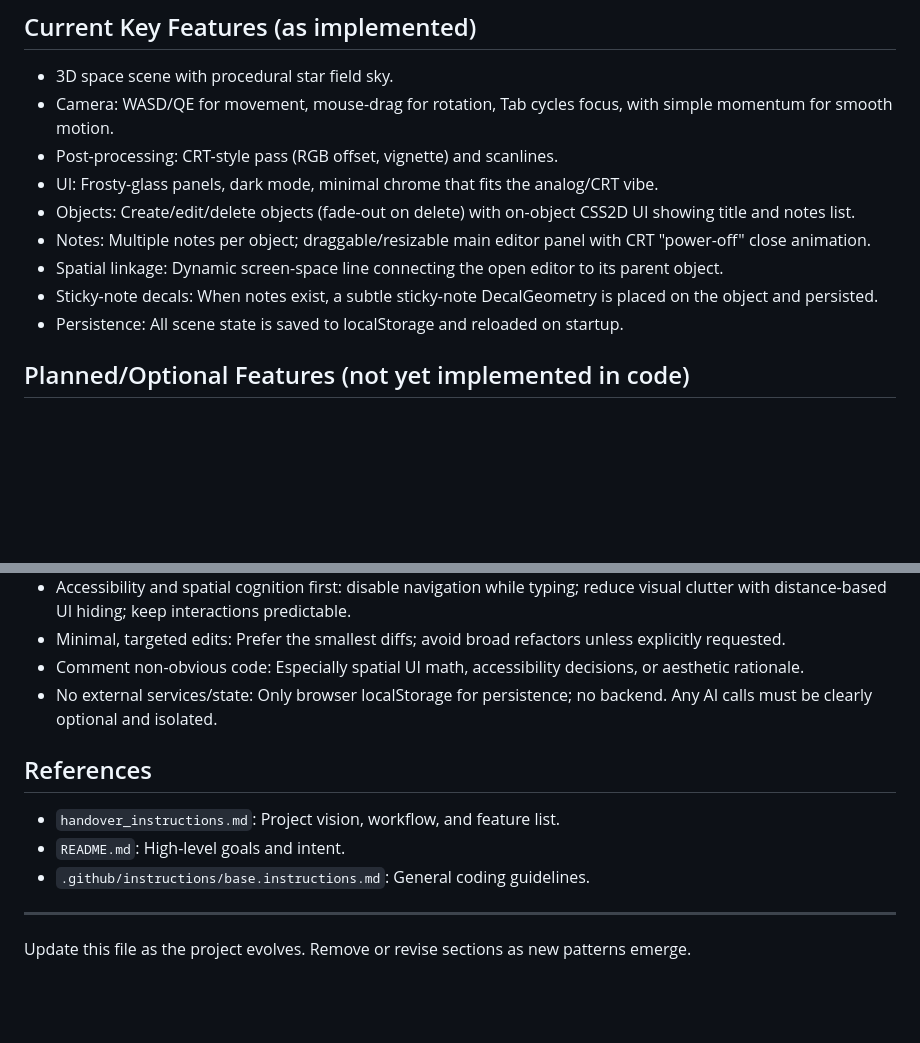
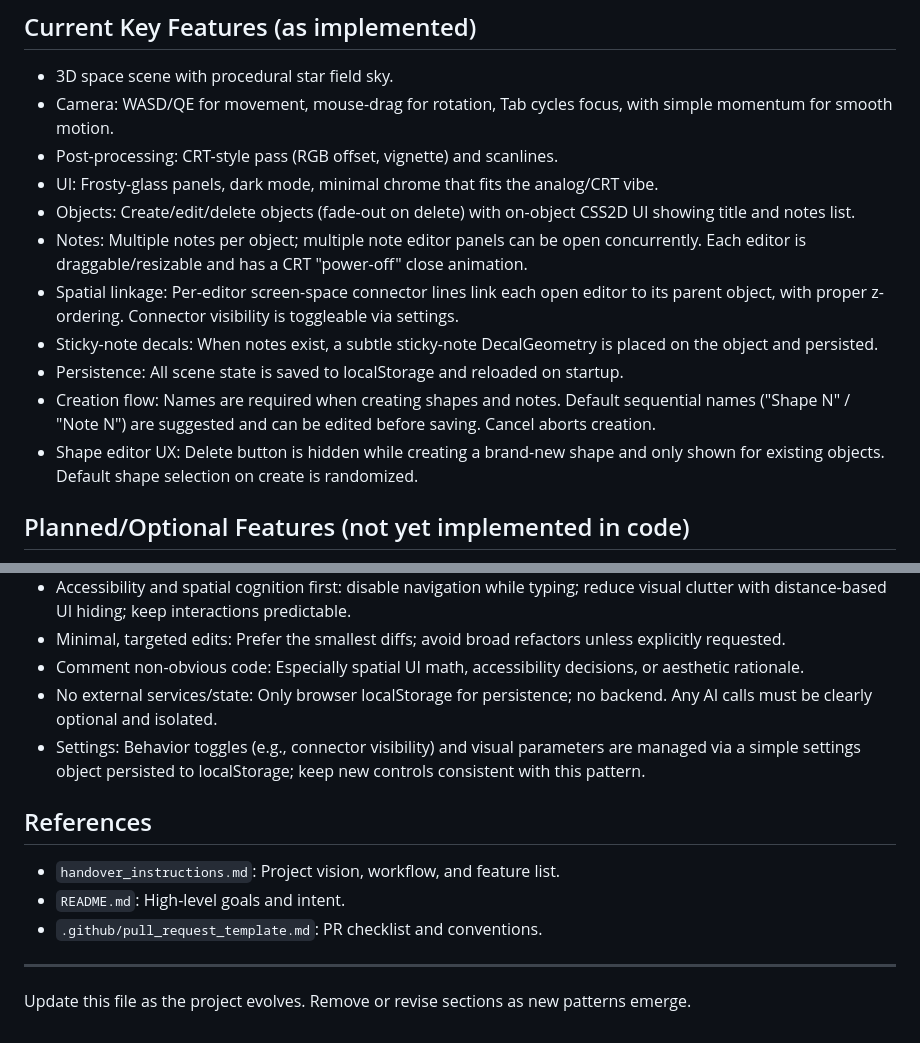
Before and after one commit to lukefavret/AstroMind-Demo, a Markdown page: .github/copilot-instructions.md, 2 parts joined by grey strips. GitHub-like rendering; blank space fills up the shorter version.

Commit message:
Update copilot instructions to clarify note editor functionality and creation flow

```diff
--- a/.github/copilot-instructions.md
+++ b/.github/copilot-instructions.md
@@ -35,10 +35,12 @@ You must read and follow the guidance in `handover_instructions.md` before makin
 - Post-processing: CRT-style pass (RGB offset, vignette) and scanlines.
 - UI: Frosty-glass panels, dark mode, minimal chrome that fits the analog/CRT vibe.
 - Objects: Create/edit/delete objects (fade-out on delete) with on-object CSS2D UI showing title and notes list.
-- Notes: Multiple notes per object; draggable/resizable main editor panel with CRT "power-off" close animation.
-- Spatial linkage: Dynamic screen-space line connecting the open editor to its parent object.
+- Notes: Multiple notes per object; multiple note editor panels can be open concurrently. Each editor is draggable/resizable and has a CRT "power-off" close animation.
+- Spatial linkage: Per-editor screen-space connector lines link each open editor to its parent object, with proper z-ordering. Connector visibility is toggleable via settings.
 - Sticky-note decals: When notes exist, a subtle sticky-note DecalGeometry is placed on the object and persisted.
 - Persistence: All scene state is saved to localStorage and reloaded on startup.
+ - Creation flow: Names are required when creating shapes and notes. Default sequential names ("Shape N" / "Note N") are suggested and can be edited before saving. Cancel aborts creation.
+ - Shape editor UX: Delete button is hidden while creating a brand-new shape and only shown for existing objects. Default shape selection on create is randomized.
 
 ## Planned/Optional Features (not yet implemented in code)
 - AI assistance in the note editor (e.g., "Summarize" and "Brainstorm" via Gemini API). Treat this as planned; do not add networked backends. If implemented, it must be optional, keyed via local settings, and keep the single-file constraint.
@@ -50,11 +52,12 @@ You must read and follow the guidance in `handover_instructions.md` before makin
 - Minimal, targeted edits: Prefer the smallest diffs; avoid broad refactors unless explicitly requested.
 - Comment non-obvious code: Especially spatial UI math, accessibility decisions, or aesthetic rationale.
 - No external services/state: Only browser localStorage for persistence; no backend. Any AI calls must be clearly optional and isolated.
+ - Settings: Behavior toggles (e.g., connector visibility) and visual parameters are managed via a simple settings object persisted to localStorage; keep new controls consistent with this pattern.
 
 ## References
 - `handover_instructions.md`: Project vision, workflow, and feature list.
 - `README.md`: High-level goals and intent.
-- `.github/instructions/base.instructions.md`: General coding guidelines.
+- `.github/pull_request_template.md`: PR checklist and conventions.
 
 ---
 Update this file as the project evolves. Remove or revise sections as new patterns emerge.
```
